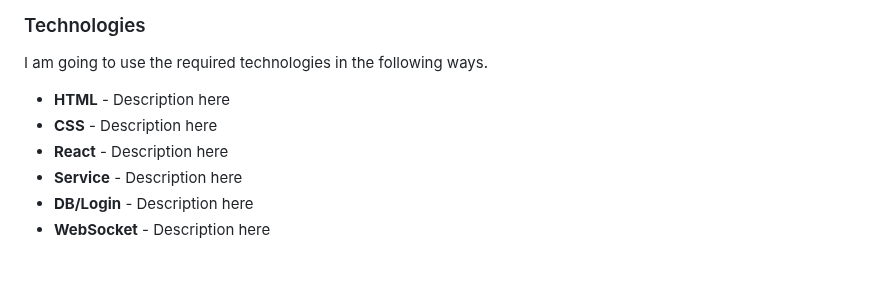
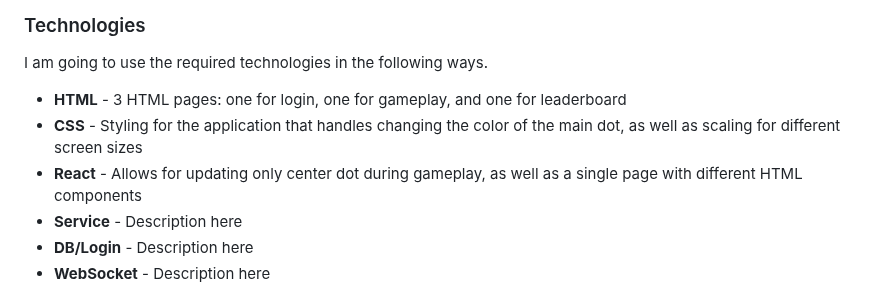
Before and after one commit to IJiff/startup, a Markdown page: README.md, the part around the change. GitHub-like rendering; blank space fills up the shorter version.

Commit message:
started on representing technologies

```diff
--- a/README.md
+++ b/README.md
@@ -49,9 +49,9 @@ sequenceDiagram
 
 I am going to use the required technologies in the following ways.
 
-- **HTML** - Description here
-- **CSS** - Description here
-- **React** - Description here
+- **HTML** - 3 HTML pages: one for login, one for gameplay, and one for leaderboard
+- **CSS** - Styling for the application that handles changing the color of the main dot, as well as scaling for different screen sizes
+- **React** - Allows for updating only center dot during gameplay, as well as a single page with different HTML components
 - **Service** - Description here
 - **DB/Login** - Description here
 - **WebSocket** - Description here
```
